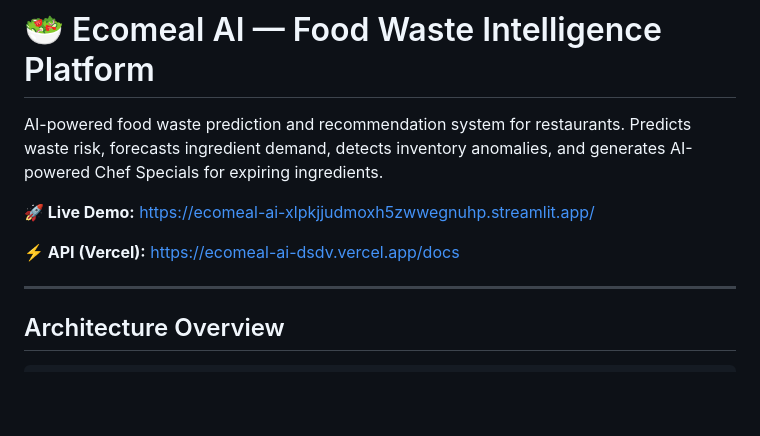
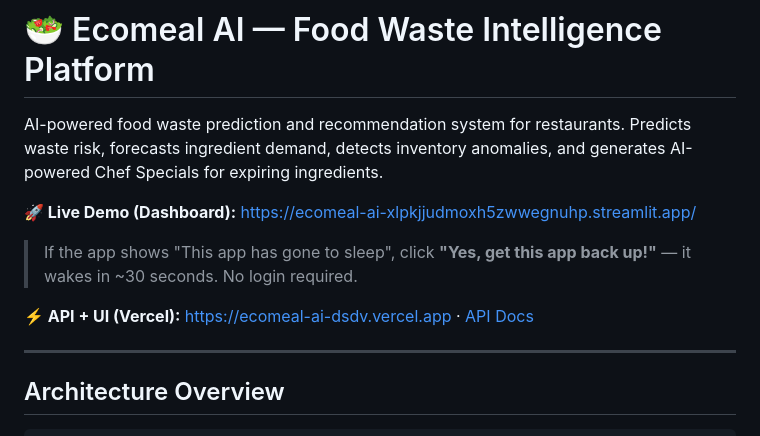
Before and after one commit to brainiac-star/ecomeal-ai, a Markdown page: README.md, the part around the change. Drawn GitHub-style; blank space fills up the shorter version.

Commit message:
Add Streamlit sleep note to README

```diff
--- a/README.md
+++ b/README.md
@@ -2,9 +2,10 @@
 
 AI-powered food waste prediction and recommendation system for restaurants. Predicts waste risk, forecasts ingredient demand, detects inventory anomalies, and generates AI-powered Chef Specials for expiring ingredients.
 
-**🚀 Live Demo:** [https://ecomeal-ai-xlpkjjudmoxh5zwwegnuhp.streamlit.app/](https://ecomeal-ai-xlpkjjudmoxh5zwwegnuhp.streamlit.app/)
+**🚀 Live Demo (Dashboard):** [https://ecomeal-ai-xlpkjjudmoxh5zwwegnuhp.streamlit.app/](https://ecomeal-ai-xlpkjjudmoxh5zwwegnuhp.streamlit.app/)
+> If the app shows "This app has gone to sleep", click **"Yes, get this app back up!"** — it wakes in ~30 seconds. No login required.
 
-**⚡ API (Vercel):** [https://ecomeal-ai-dsdv.vercel.app/docs](https://ecomeal-ai-dsdv.vercel.app/docs)
+**⚡ API + UI (Vercel):** [https://ecomeal-ai-dsdv.vercel.app](https://ecomeal-ai-dsdv.vercel.app) · [API Docs](https://ecomeal-ai-dsdv.vercel.app/docs)
 
 ---
 
```
